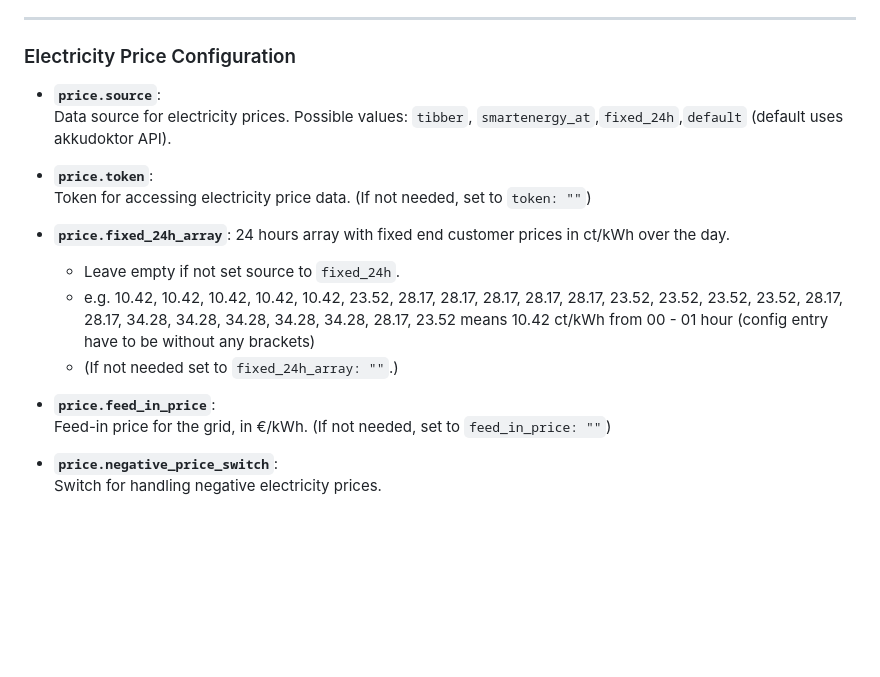
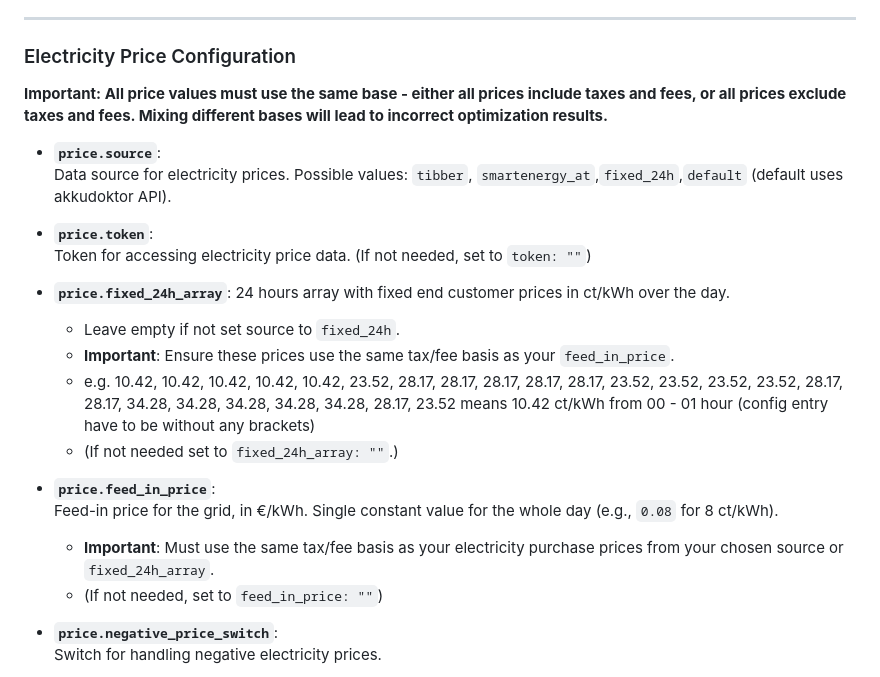
Before and after one commit to paulelsner/EOS_connect, a Markdown page: src/CONFIG_README.md, the part around the change. GitHub-like rendering; blank space fills up the shorter version.

Commit message:
docs: update electricity price configuration with important notes on tax/fee basis - fix #76

```diff
--- a/src/CONFIG_README.md
+++ b/src/CONFIG_README.md
@@ -81,6 +81,8 @@ A default config file will be created with the first start, if there is no `conf
 
 ### Electricity Price Configuration
 
+**Important: All price values must use the same base - either all prices include taxes and fees, or all prices exclude taxes and fees. Mixing different bases will lead to incorrect optimization results.**
+
 - **`price.source`**:
   Data source for electricity prices. Possible values: `tibber`, `smartenergy_at`,`fixed_24h`,`default` (default uses akkudoktor API).
 
@@ -90,11 +92,14 @@ A default config file will be created with the first start, if there is no `conf
 - **`price.fixed_24h_array`**:
   24 hours array with fixed end customer prices in ct/kWh over the day.
   - Leave empty if not set source to `fixed_24h`.
+  - **Important**: Ensure these prices use the same tax/fee basis as your `feed_in_price`.
   - e.g. 10.42, 10.42, 10.42, 10.42, 10.42, 23.52, 28.17, 28.17, 28.17, 28.17, 28.17, 23.52, 23.52, 23.52, 23.52, 28.17, 28.17, 34.28, 34.28, 34.28, 34.28, 34.28, 28.17, 23.52 means 10.42 ct/kWh from 00 - 01 hour (config entry have to be without any brackets)
   - (If not needed set to `fixed_24h_array: ""`.)
 
 - **`price.feed_in_price`**:
-  Feed-in price for the grid, in €/kWh. (If not needed, set to `feed_in_price: ""`)
+  Feed-in price for the grid, in €/kWh. Single constant value for the whole day (e.g., `0.08` for 8 ct/kWh).
+  - **Important**: Must use the same tax/fee basis as your electricity purchase prices from your chosen source or `fixed_24h_array`.
+  - (If not needed, set to `feed_in_price: ""`)
 
 - **`price.negative_price_switch`**:
   Switch for handling negative electricity prices.
```
